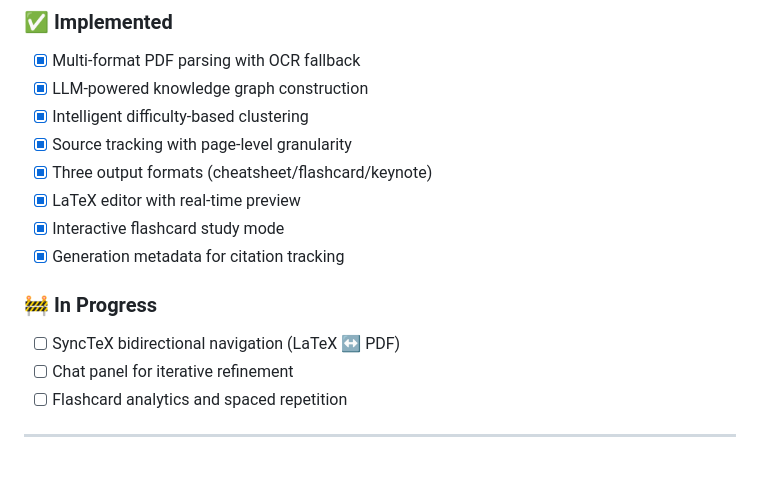
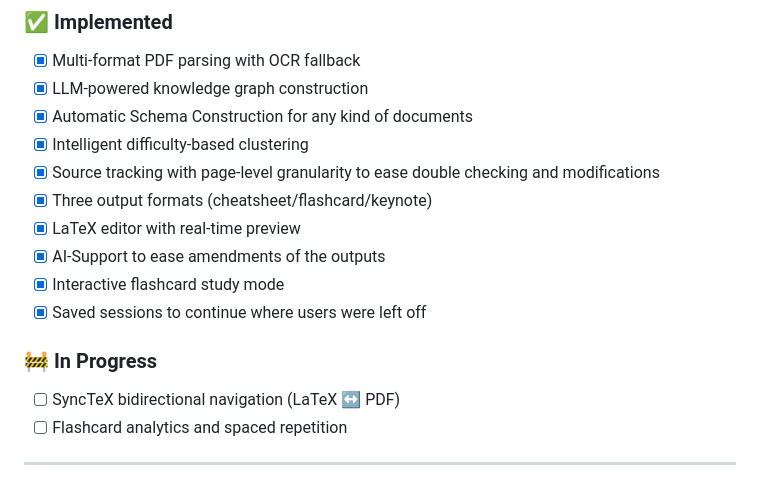
Before and after one commit to Jav65/IABCAMEII2H, a Markdown page: README.md, the part around one of its changes. GitHub-like rendering.

```diff
--- a/README.md
+++ b/README.md
@@ -239,17 +239,18 @@ This enables **citation tracking** and **source attribution** for every generate
 
 - [x] Multi-format PDF parsing with OCR fallback
 - [x] LLM-powered knowledge graph construction
+- [x] Automatic Schema Construction for any kind of documents
 - [x] Intelligent difficulty-based clustering
-- [x] Source tracking with page-level granularity
+- [x] Source tracking with page-level granularity to ease double checking and modifications
 - [x] Three output formats (cheatsheet/flashcard/keynote)
 - [x] LaTeX editor with real-time preview
+- [x] AI-Support to ease amendments of the outputs
 - [x] Interactive flashcard study mode
-- [x] Generation metadata for citation tracking
+- [x] Saved sessions to continue where users were left off
 
 ### 🚧 In Progress
 
 - [ ] SyncTeX bidirectional navigation (LaTeX ↔ PDF)
-- [ ] Chat panel for iterative refinement
 - [ ] Flashcard analytics and spaced repetition
 
 ---
```
Also changed, not shown: other parts of README.md (+7 -29 lines).
